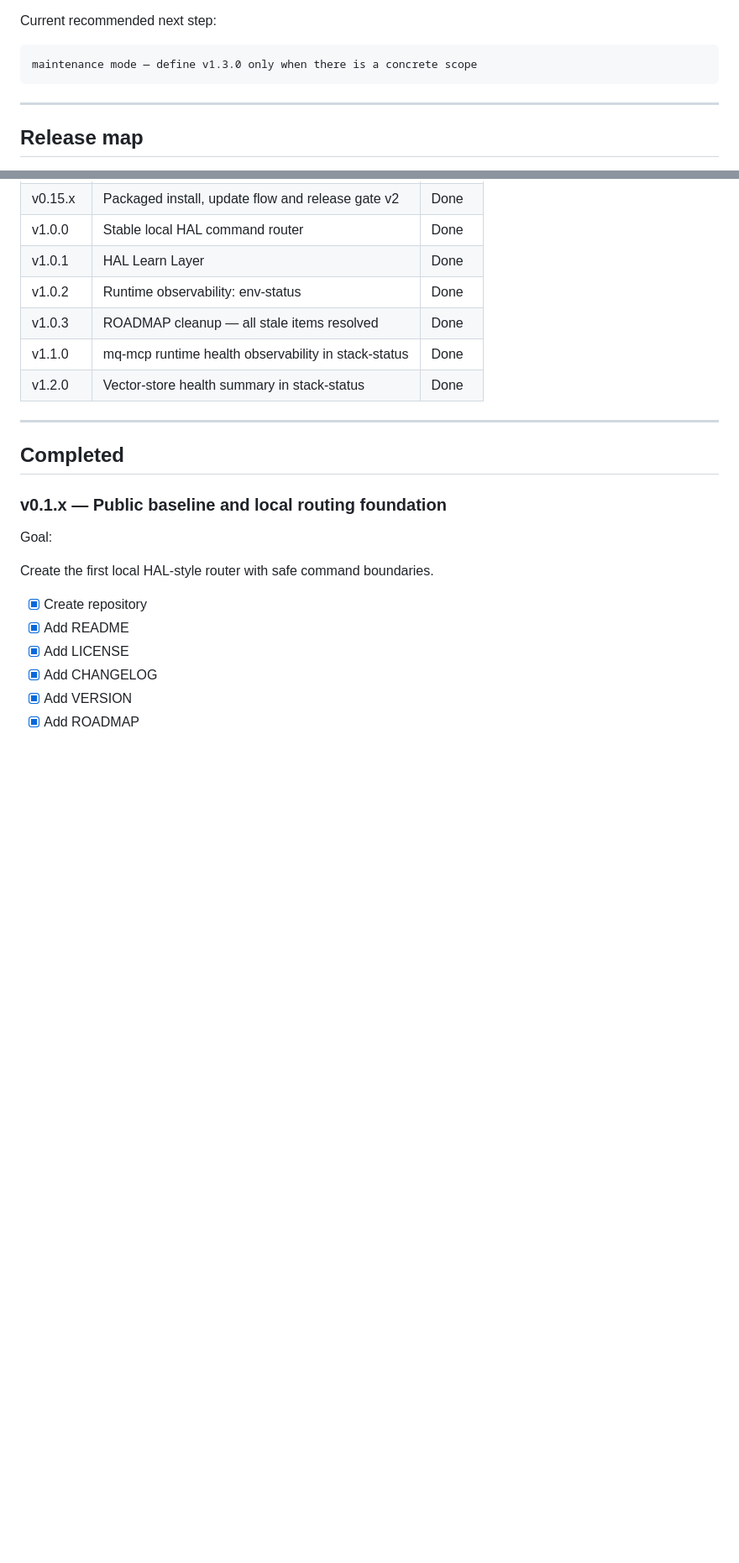
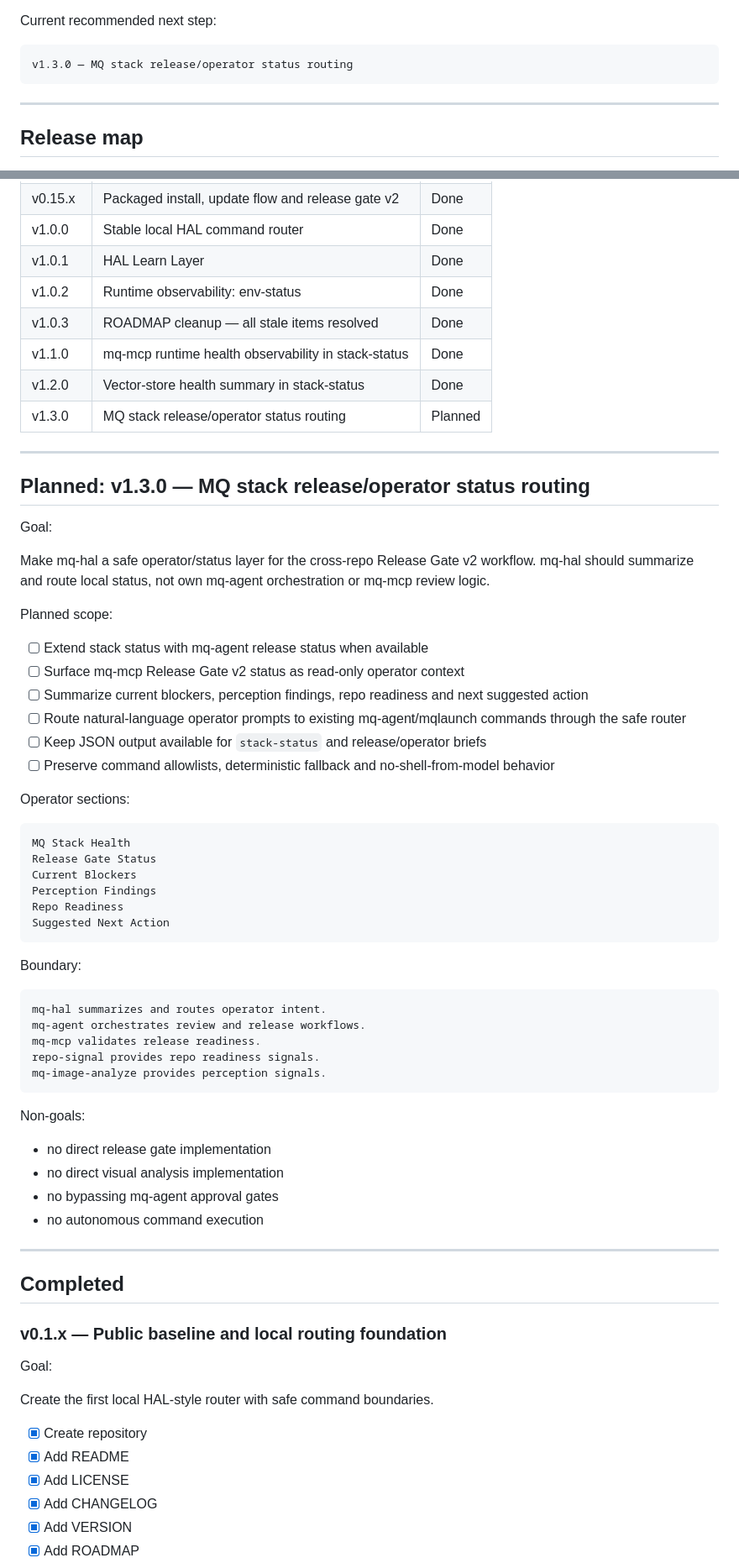
Before and after one commit to MCamner/mq-hal, a Markdown page: ROADMAP.md, 2 parts joined by grey strips. Shown at 84% size. Rendered like a GitHub page; blank space fills up the shorter version.

Commit message:
Update MQ ecosystem roadmap alignment

````diff
--- a/ROADMAP.md
+++ b/ROADMAP.md
@@ -73,7 +73,7 @@ Completed foundation:
 Current recommended next step:
 
 ```text
-maintenance mode — define v1.3.0 only when there is a concrete scope
+v1.3.0 — MQ stack release/operator status routing
 ```
 
 ---
@@ -100,6 +100,57 @@ maintenance mode — define v1.3.0 only when there is a concrete scope
 | v1.0.3  | ROADMAP cleanup — all stale items resolved           | Done    |
 | v1.1.0  | mq-mcp runtime health observability in stack-status  | Done    |
 | v1.2.0  | Vector-store health summary in stack-status          | Done    |
+| v1.3.0  | MQ stack release/operator status routing             | Planned |
+
+---
+
+## Planned: v1.3.0 — MQ stack release/operator status routing
+
+Goal:
+
+Make mq-hal a safe operator/status layer for the cross-repo Release Gate v2
+workflow. mq-hal should summarize and route local status, not own mq-agent
+orchestration or mq-mcp review logic.
+
+Planned scope:
+
+- [ ] Extend stack status with mq-agent release status when available
+- [ ] Surface mq-mcp Release Gate v2 status as read-only operator context
+- [ ] Summarize current blockers, perception findings, repo readiness and next
+  suggested action
+- [ ] Route natural-language operator prompts to existing mq-agent/mqlaunch
+  commands through the safe router
+- [ ] Keep JSON output available for `stack-status` and release/operator briefs
+- [ ] Preserve command allowlists, deterministic fallback and no-shell-from-model
+  behavior
+
+Operator sections:
+
+```text
+MQ Stack Health
+Release Gate Status
+Current Blockers
+Perception Findings
+Repo Readiness
+Suggested Next Action
+```
+
+Boundary:
+
+```text
+mq-hal summarizes and routes operator intent.
+mq-agent orchestrates review and release workflows.
+mq-mcp validates release readiness.
+repo-signal provides repo readiness signals.
+mq-image-analyze provides perception signals.
+```
+
+Non-goals:
+
+- no direct release gate implementation
+- no direct visual analysis implementation
+- no bypassing mq-agent approval gates
+- no autonomous command execution
 
 ---
 
````
Also changed, not shown: other parts of ROADMAP.md (+2 -1 lines).
